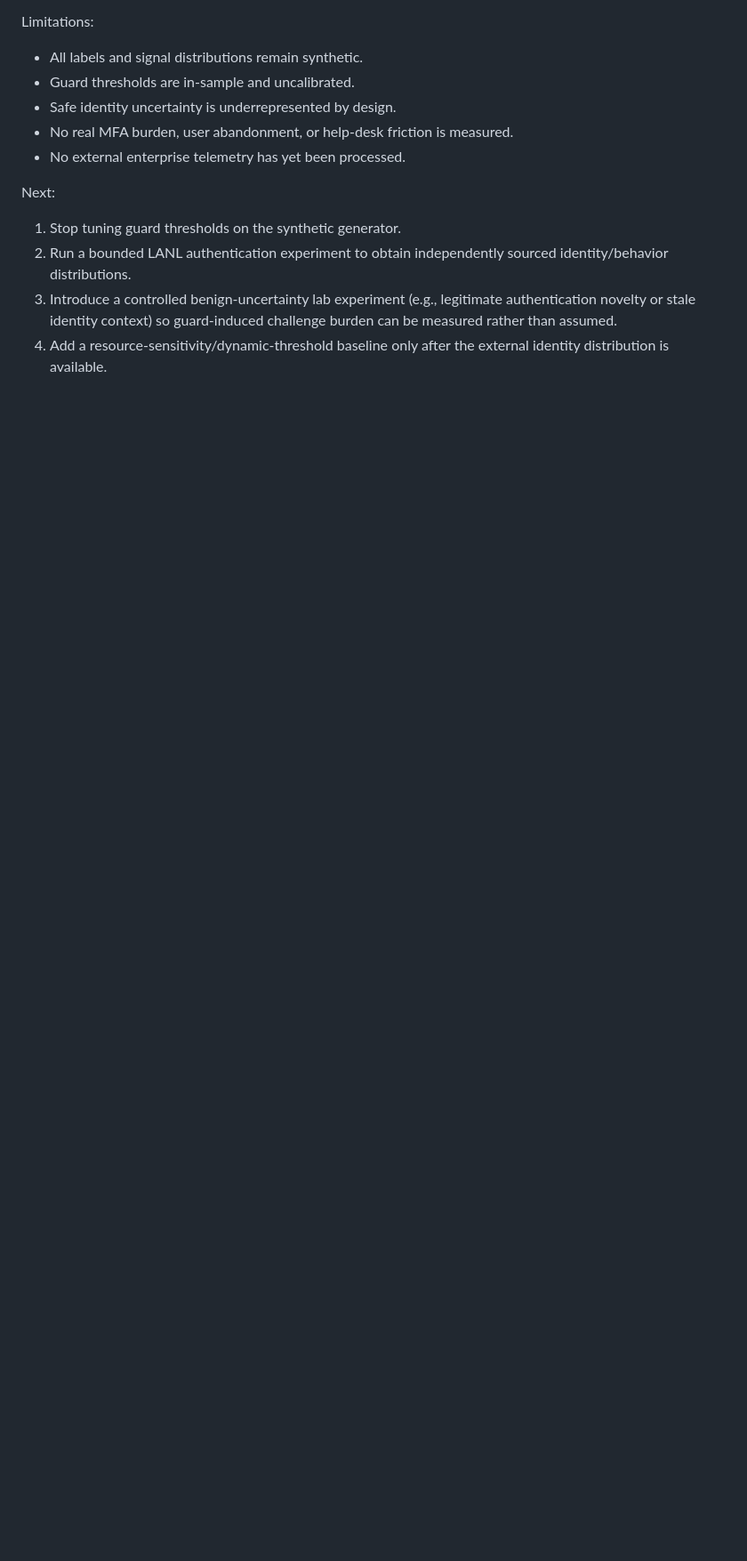
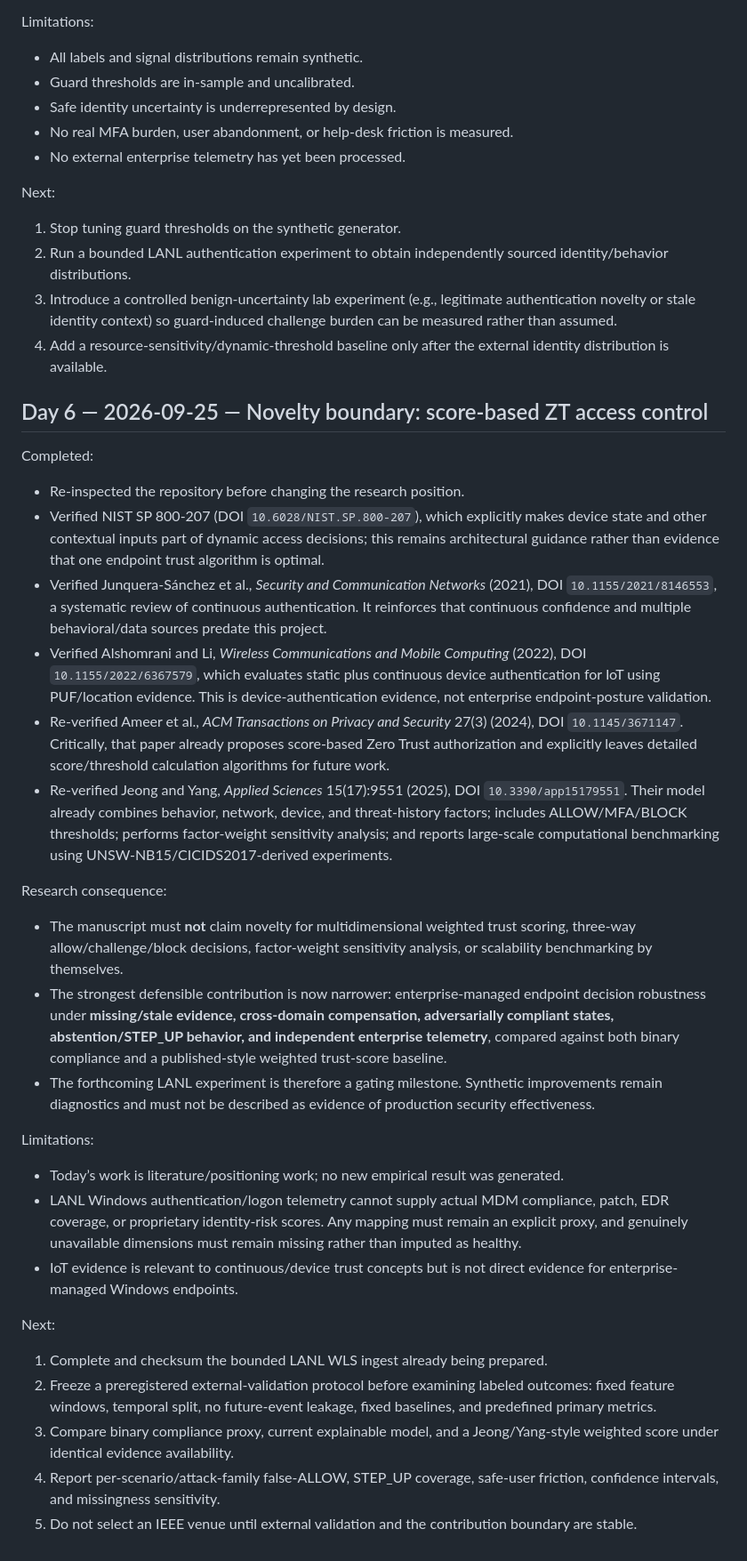
Before and after one commit to gittaqui/device-trust-framework, a Markdown page: docs/research-log.md, the part around the change. Shown at 89% size. Drawn GitHub-style; blank space fills up the shorter version.

Commit message:
Record trust-scoring novelty boundary review

```diff
--- a/docs/research-log.md
+++ b/docs/research-log.md
@@ -148,3 +148,31 @@ Next:
 2. Run a bounded LANL authentication experiment to obtain independently sourced identity/behavior distributions.
 3. Introduce a controlled benign-uncertainty lab experiment (e.g., legitimate authentication novelty or stale identity context) so guard-induced challenge burden can be measured rather than assumed.
 4. Add a resource-sensitivity/dynamic-threshold baseline only after the external identity distribution is available.
+
+
+## Day 6 — 2026-09-25 — Novelty boundary: score-based ZT access control
+
+Completed:
+- Re-inspected the repository before changing the research position.
+- Verified NIST SP 800-207 (DOI `10.6028/NIST.SP.800-207`), which explicitly makes device state and other contextual inputs part of dynamic access decisions; this remains architectural guidance rather than evidence that one endpoint trust algorithm is optimal.
+- Verified Junquera-Sánchez et al., *Security and Communication Networks* (2021), DOI `10.1155/2021/8146553`, a systematic review of continuous authentication. It reinforces that continuous confidence and multiple behavioral/data sources predate this project.
+- Verified Alshomrani and Li, *Wireless Communications and Mobile Computing* (2022), DOI `10.1155/2022/6367579`, which evaluates static plus continuous device authentication for IoT using PUF/location evidence. This is device-authentication evidence, not enterprise endpoint-posture validation.
+- Re-verified Ameer et al., *ACM Transactions on Privacy and Security* 27(3) (2024), DOI `10.1145/3671147`. Critically, that paper already proposes score-based Zero Trust authorization and explicitly leaves detailed score/threshold calculation algorithms for future work.
+- Re-verified Jeong and Yang, *Applied Sciences* 15(17):9551 (2025), DOI `10.3390/app15179551`. Their model already combines behavior, network, device, and threat-history factors; includes ALLOW/MFA/BLOCK thresholds; performs factor-weight sensitivity analysis; and reports large-scale computational benchmarking using UNSW-NB15/CICIDS2017-derived experiments.
+
+Research consequence:
+- The manuscript must **not** claim novelty for multidimensional weighted trust scoring, three-way allow/challenge/block decisions, factor-weight sensitivity analysis, or scalability benchmarking by themselves.
+- The strongest defensible contribution is now narrower: enterprise-managed endpoint decision robustness under **missing/stale evidence, cross-domain compensation, adversarially compliant states, abstention/STEP_UP behavior, and independent enterprise telemetry**, compared against both binary compliance and a published-style weighted trust-score baseline.
+- The forthcoming LANL experiment is therefore a gating milestone. Synthetic improvements remain diagnostics and must not be described as evidence of production security effectiveness.
+
+Limitations:
+- Today’s work is literature/positioning work; no new empirical result was generated.
+- LANL Windows authentication/logon telemetry cannot supply actual MDM compliance, patch, EDR coverage, or proprietary identity-risk scores. Any mapping must remain an explicit proxy, and genuinely unavailable dimensions must remain missing rather than imputed as healthy.
+- IoT evidence is relevant to continuous/device trust concepts but is not direct evidence for enterprise-managed Windows endpoints.
+
+Next:
+1. Complete and checksum the bounded LANL WLS ingest already being prepared.
+2. Freeze a preregistered external-validation protocol before examining labeled outcomes: fixed feature windows, temporal split, no future-event leakage, fixed baselines, and predefined primary metrics.
+3. Compare binary compliance proxy, current explainable model, and a Jeong/Yang-style weighted score under identical evidence availability.
+4. Report per-scenario/attack-family false-ALLOW, STEP_UP coverage, safe-user friction, confidence intervals, and missingness sensitivity.
+5. Do not select an IEEE venue until external validation and the contribution boundary are stable.
```
